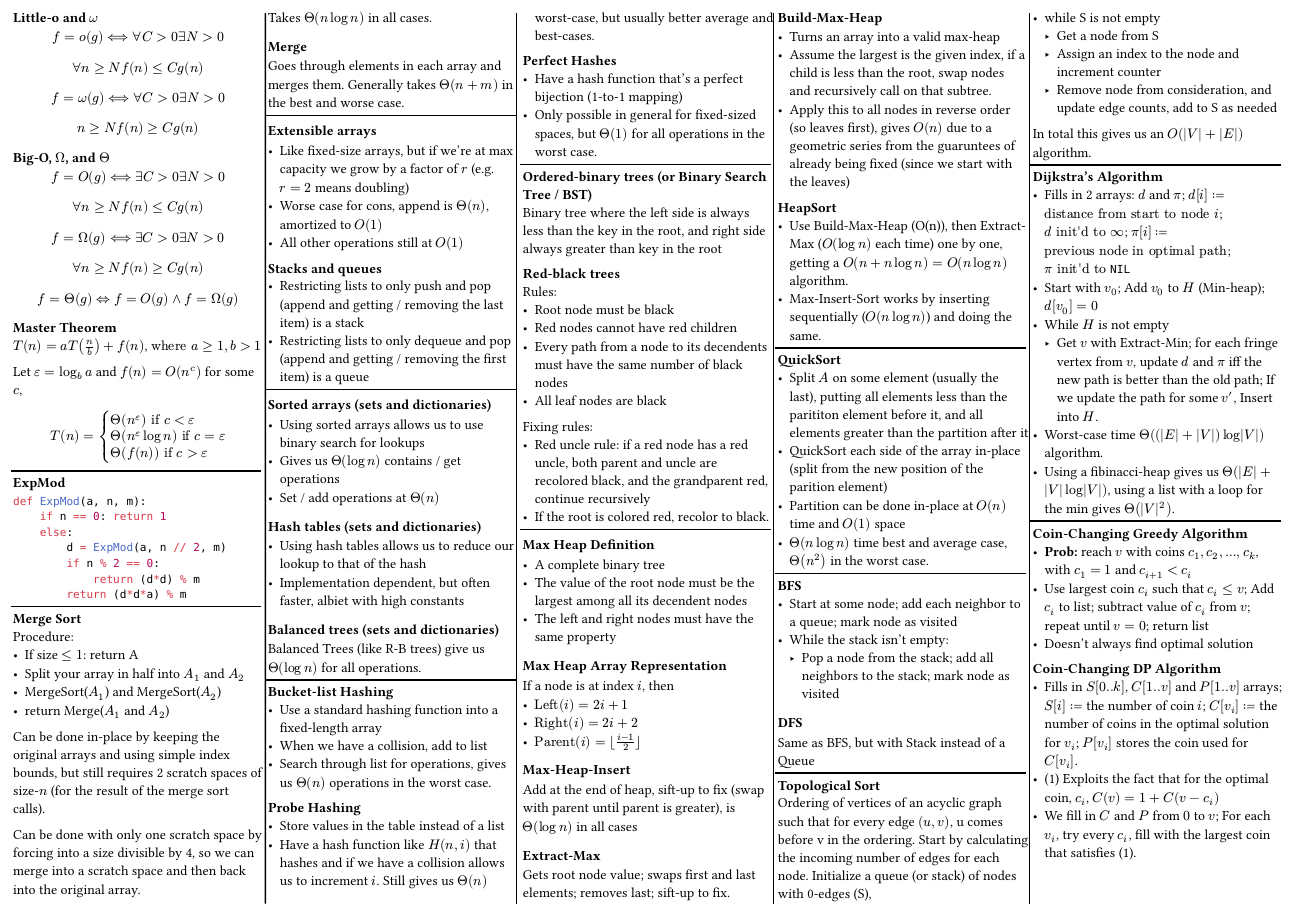
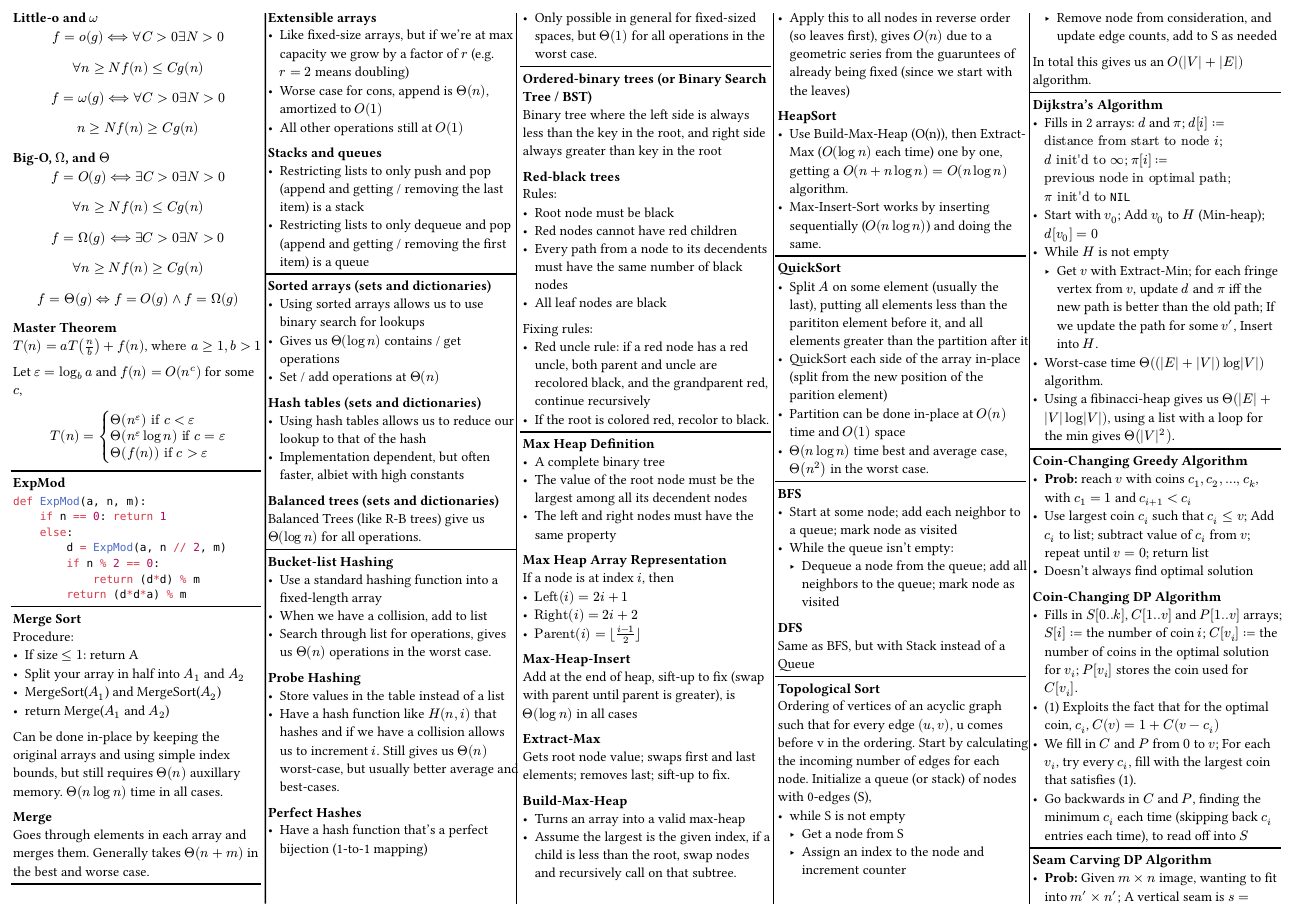
Before and after one commit to python151/UoE-Year-2-Cheatsheets, a Typst document (iads/iads.typ, which reads iads/sem1.typ, iads/sem2.typ): page 1 of 2. Compiled offline with Typst 0.15.

Commit message:
Added line seperators and removed old files

```diff
--- a/iads/sem1.typ
+++ b/iads/sem1.typ
@@ -55,22 +55,16 @@ Procedure:
 - return Merge($A_1$ and $A_2$)
 
 Can be done in-place by keeping the original arrays and using simple index
-bounds, but still requires 2 scratch spaces of size-$n$ (for the result of the
-merge sort calls).
+bounds, but still requires $Theta(n)$ auxillary memory. $Theta(n log n)$ time in all cases.
 
-Can be done with only one scratch space by forcing into a size divisible by 4,
-so we can merge into a scratch space and then back into the original array.
-
-Takes $Theta(n log n)$ in all cases.
-
-=== Merge
+== Merge
 
 Goes through elements in each array and merges them. Generally takes
 $Theta(n+m)$ in the best and worse case.
 
 #hline
 
-=== Extensible arrays
+== Extensible arrays
 - Like fixed-size arrays, but if we're at max capacity we grow by a factor of $r$ (e.g. $r=2$ means doubling)
 - Worse case for cons, append is $Theta(n)$, amortized to $O(1)$
 - All other operations still at $O(1)$
@@ -80,14 +74,14 @@ $Theta(n+m)$ in the best and worse case.
 
 #hline
 
-=== Sorted arrays (sets and dictionaries)
+== Sorted arrays (sets and dictionaries)
 - Using sorted arrays allows us to use binary search for lookups
 - Gives us $Theta(log n)$ contains / get operations
 - Set / add operations at $Theta(n)$
-=== Hash tables (sets and dictionaries)
+== Hash tables (sets and dictionaries)
 - Using hash tables allows us to reduce our lookup to that of the hash
 - Implementation dependent, but often faster, albiet with high constants
-=== Balanced trees (sets and dictionaries)
+== Balanced trees (sets and dictionaries)
 Balanced Trees (like R-B trees) give us $Theta(log n)$ for all operations.
 
 #hline
@@ -118,20 +112,20 @@ Fixing rules:
 - If the root is colored red, recolor to black.
 
 #hline
-=== Max Heap Definition
+== Max Heap Definition
 - A complete binary tree
 - The value of the root node must be the largest among all its decendent nodes
 - The left and right nodes must have the same property
-=== Max Heap Array Representation
+== Max Heap Array Representation
 If a node is at index $i$, then
 - $"Left"(i) = 2 i + 1$
 - $"Right"(i) = 2 i + 2$
 - $"Parent"(i) = floor.l (i-1)/2 floor.r$
-=== Max-Heap-Insert
+== Max-Heap-Insert
 Add at the end of heap, sift-up to fix (swap with parent until parent is greater), is $Theta(log n)$ in all cases
-=== Extract-Max
+== Extract-Max
 Gets root node value; swaps first and last elements; removes last; sift-up to fix.
-=== Build-Max-Heap
+== Build-Max-Heap
 - Turns an array into a valid max-heap
 - Assume the largest is the given index, if a child is less than the root, swap nodes and recursively call on that subtree.
 - Apply this to all nodes in reverse order (so leaves first), gives $O(n)$ due to a geometric series from the guaruntees of already being fixed (since we start with the leaves)
@@ -151,9 +145,9 @@ Gets root node value; swaps first and last elements; removes last; sift-up to fi
 
 == BFS
 - Start at some node; add each neighbor to a queue; mark node as visited
-- While the stack isn't empty:
-    - Pop a node from the stack; add all neighbors to the stack; mark node as visited
-=== DFS
+- While the queue isn't empty:
+    - Dequeue a node from the queue; add all neighbors to the queue; mark node as visited
+== DFS
 Same as BFS, but with Stack instead of a Queue
 
 #hline
--- a/iads/sem2.typ
+++ b/iads/sem2.typ
@@ -102,6 +102,7 @@ $Phi = C_1 and C_2 and ... and C_n$ over variables $X={x_1, ..., x_n}$, with $C_
 - In other words, an edge represents that two nodes are mutually exclusive.
 == Vertex Covers (NP-Complete)
 - Given a graph and a number $k$, is there a vertex cover of size $lt.eq k$? A vertex cover is a set of nodes that connect to every edge (i.e. for every edge, one side of the edge is in the set).
+#hline
 == 3-SAT to IS Reduction
 - For every clause, add the 3 literals (variables) of the clause as nodes, connecting them in a triangle; Connect every pair of nodes representing negated assignments ($x_i$ and $not x_i$); Then IS of size $m <==> $ some satisfying assignment for $Phi$
 #hline
```
Also changed, not shown: iads/iads.pdf.
